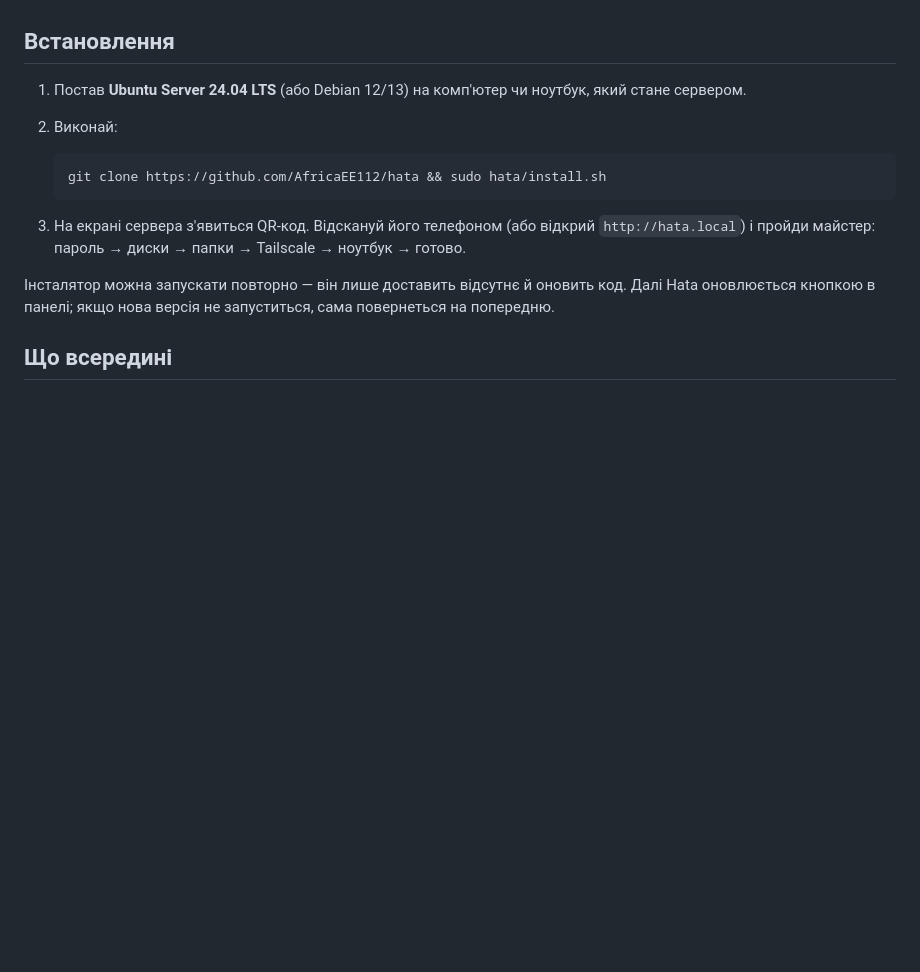
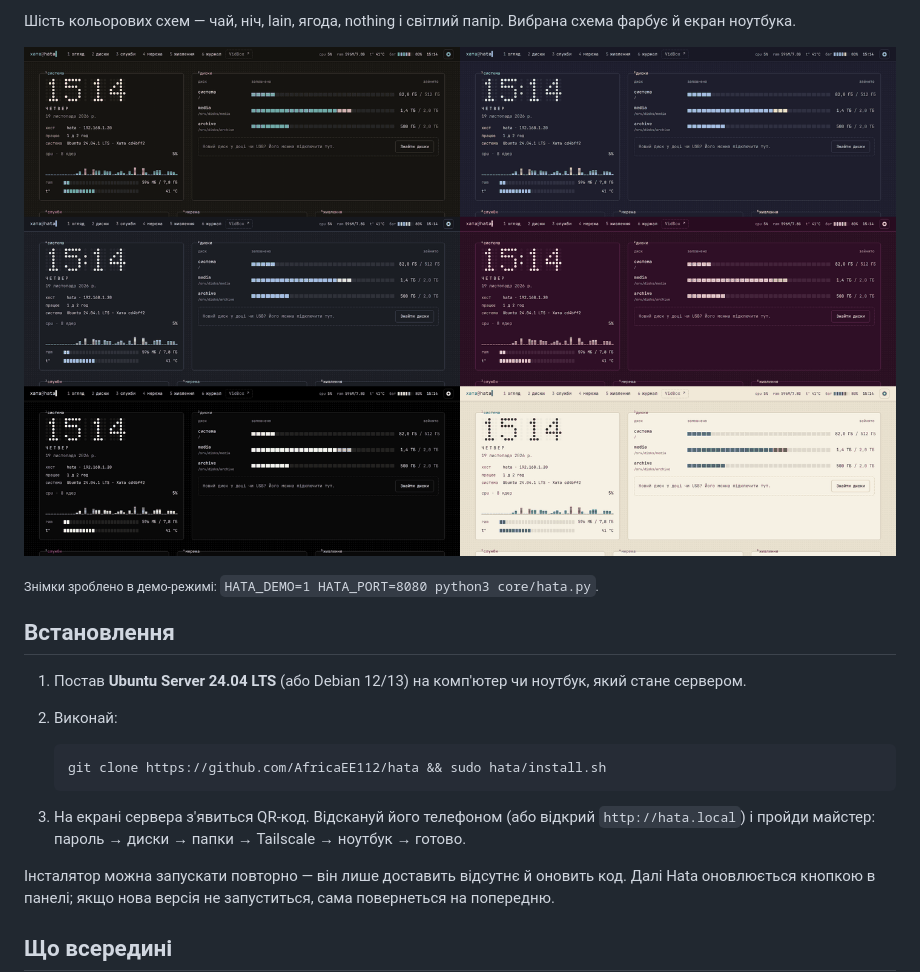
Before and after one commit to AfricaEE112/hata, a Markdown page: README.md, the part around one of its changes. Rendered like a GitHub page; pictures changed too: docs/screens/schemes.png (added); blank space fills up the shorter version.

```diff
--- a/README.md
+++ b/README.md
@@ -8,3 +23,8 @@
+Шість кольорових схем — чай, ніч, lain, ягода, nothing і світлий папір. Вибрана схема фарбує й екран ноутбука.
+
+![Кольорові схеми](docs/screens/schemes.png)
+
+<sub>Знімки зроблено в демо-режимі: `HATA_DEMO=1 HATA_PORT=8080 python3 core/hata.py`.</sub>
 
 ## Встановлення
 
```
Also changed, not shown: other parts of README.md (+15 -0 lines), docs/screens/login.png (added), docs/screens/panel.png (added), docs/screens/phone.png (added), docs/screens/wizard.png (added), 2 other files.
